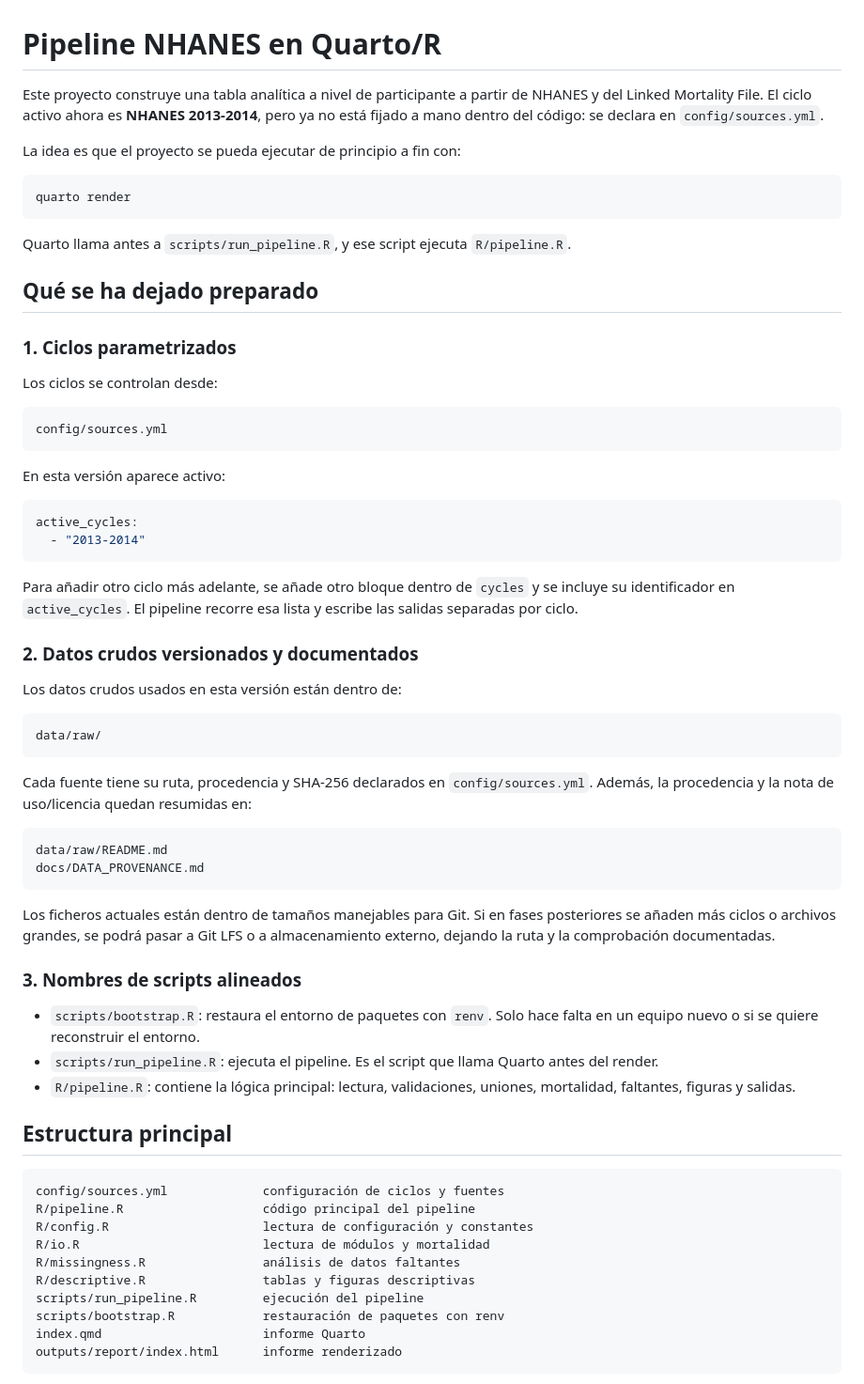
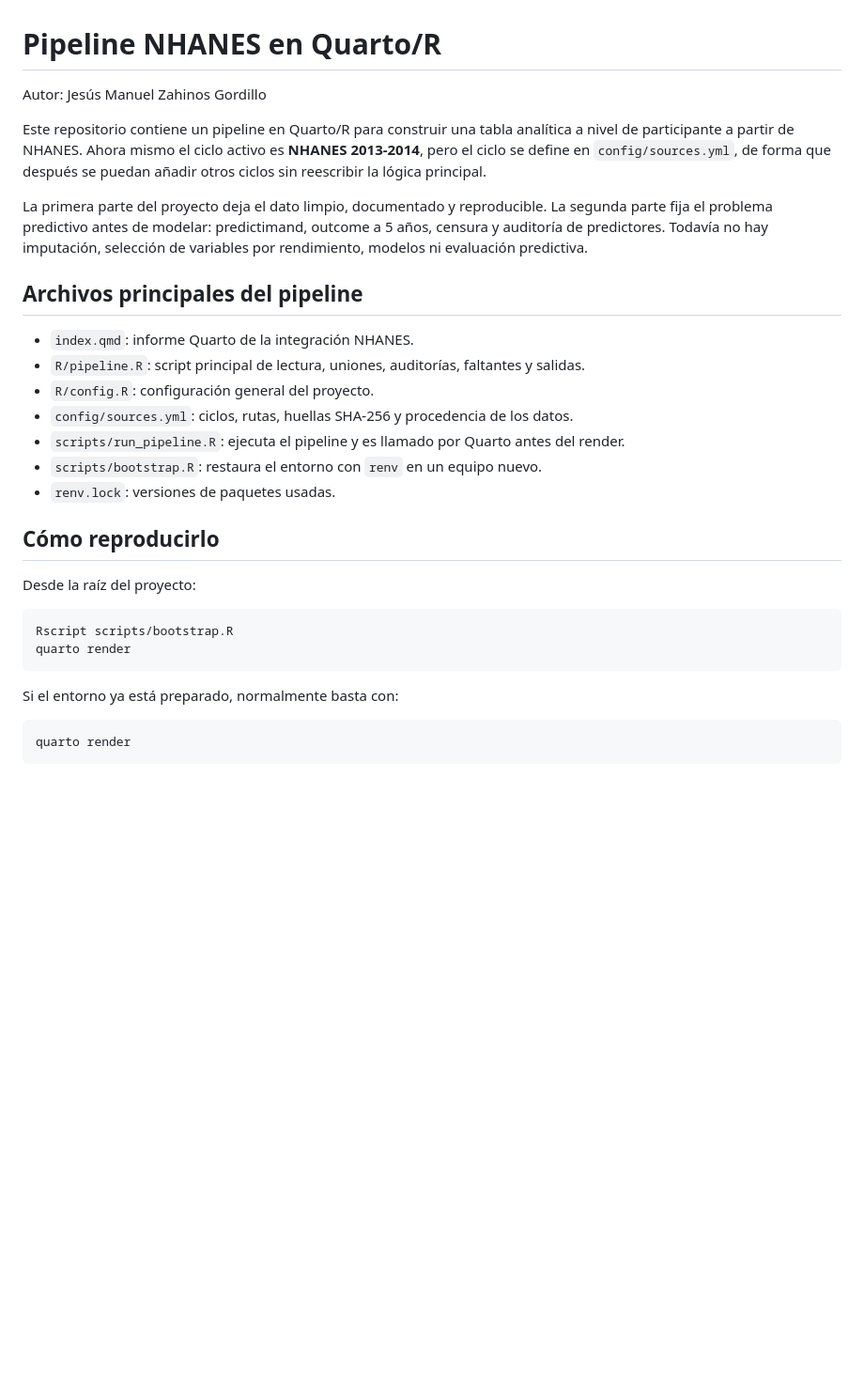
Before and after one commit to Jesuszahinosgordillo/NHANES-pipeline, a Markdown page: README.md, the part around one of its changes. Shown at 94% size. Rendered like a GitHub page; blank space fills up the shorter version.

````diff
--- a/README.md
+++ b/README.md
@@ -1,69 +1,33 @@
 # Pipeline NHANES en Quarto/R
 
-Este proyecto construye una tabla analítica a nivel de participante a partir de NHANES y del Linked Mortality File. El ciclo activo ahora es **NHANES 2013-2014**, pero ya no está fijado a mano dentro del código: se declara en `config/sources.yml`.
+Autor: Jesús Manuel Zahinos Gordillo
 
-La idea es que el proyecto se pueda ejecutar de principio a fin con:
+Este repositorio contiene un pipeline en Quarto/R para construir una tabla analítica a nivel de participante a partir de NHANES. Ahora mismo el ciclo activo es **NHANES 2013-2014**, pero el ciclo se define en `config/sources.yml`, de forma que después se puedan añadir otros ciclos sin reescribir la lógica principal.
+
+La primera parte del proyecto deja el dato limpio, documentado y reproducible. La segunda parte fija el problema predictivo antes de modelar: predictimand, outcome a 5 años, censura y auditoría de predictores. Todavía no hay imputación, selección de variables por rendimiento, modelos ni evaluación predictiva.
+
+## Archivos principales del pipeline
+
+- `index.qmd`: informe Quarto de la integración NHANES.
+- `R/pipeline.R`: script principal de lectura, uniones, auditorías, faltantes y salidas.
+- `R/config.R`: configuración general del proyecto.
+- `config/sources.yml`: ciclos, rutas, huellas SHA-256 y procedencia de los datos.
+- `scripts/run_pipeline.R`: ejecuta el pipeline y es llamado por Quarto antes del render.
+- `scripts/bootstrap.R`: restaura el entorno con `renv` en un equipo nuevo.
+- `renv.lock`: versiones de paquetes usadas.
+
+## Cómo reproducirlo
+
+Desde la raíz del proyecto:
+
+```bash
+Rscript scripts/bootstrap.R
+quarto render
+```
+
+Si el entorno ya está preparado, normalmente basta con:
 
 ```bash
 quarto render
 ```
 
-Quarto llama antes a `scripts/run_pipeline.R`, y ese script ejecuta `R/pipeline.R`.
-
-## Qué se ha dejado preparado
-
-### 1. Ciclos parametrizados
-
-Los ciclos se controlan desde:
-
-```text
-config/sources.yml
-```
-
-En esta versión aparece activo:
-
-```yaml
-active_cycles:
-  - "2013-2014"
-```
-
-Para añadir otro ciclo más adelante, se añade otro bloque dentro de `cycles` y se incluye su identificador en `active_cycles`. El pipeline recorre esa lista y escribe las salidas separadas por ciclo.
-
-### 2. Datos crudos versionados y documentados
-
-Los datos crudos usados en esta versión están dentro de:
-
-```text
-data/raw/
-```
-
-Cada fuente tiene su ruta, procedencia y SHA-256 declarados en `config/sources.yml`. Además, la procedencia y la nota de uso/licencia quedan resumidas en:
-
-```text
-data/raw/README.md
-docs/DATA_PROVENANCE.md
-```
-
-Los ficheros actuales están dentro de tamaños manejables para Git. Si en fases posteriores se añaden más ciclos o archivos grandes, se podrá pasar a Git LFS o a almacenamiento externo, dejando la ruta y la comprobación documentadas.
-
-### 3. Nombres de scripts alineados
-
-- `scripts/bootstrap.R`: restaura el entorno de paquetes con `renv`. Solo hace falta en un equipo nuevo o si se quiere reconstruir el entorno.
-- `scripts/run_pipeline.R`: ejecuta el pipeline. Es el script que llama Quarto antes del render.
-- `R/pipeline.R`: contiene la lógica principal: lectura, validaciones, uniones, mortalidad, faltantes, figuras y salidas.
-
-## Estructura principal
-
-```text
-config/sources.yml             configuración de ciclos y fuentes
-R/pipeline.R                   código principal del pipeline
-R/config.R                     lectura de configuración y constantes
-R/io.R                         lectura de módulos y mortalidad
-R/missingness.R                análisis de datos faltantes
-R/descriptive.R                tablas y figuras descriptivas
-scripts/run_pipeline.R         ejecución del pipeline
-scripts/bootstrap.R            restauración de paquetes con renv
-index.qmd                      informe Quarto
-outputs/report/index.html      informe renderizado
-```
-
````
Also changed, not shown: other parts of README.md (+34 -34 lines).
